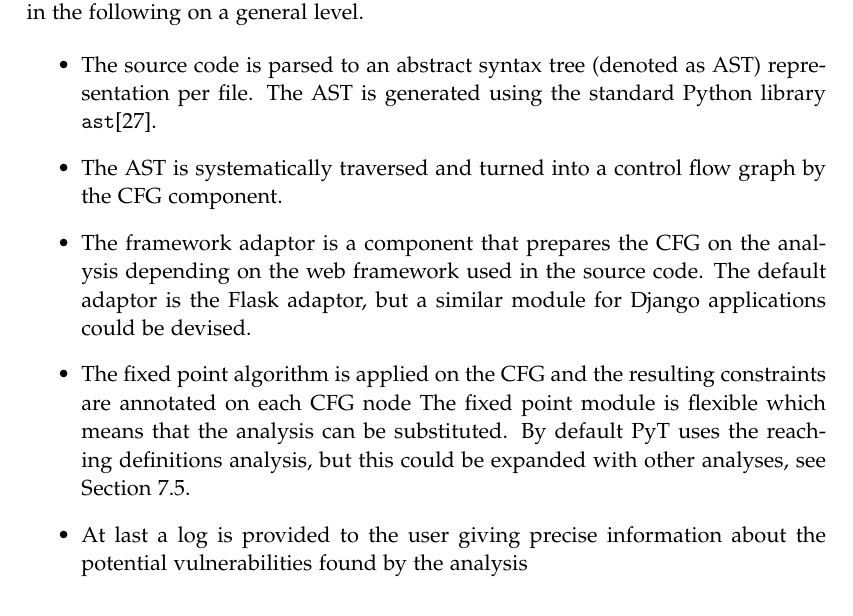
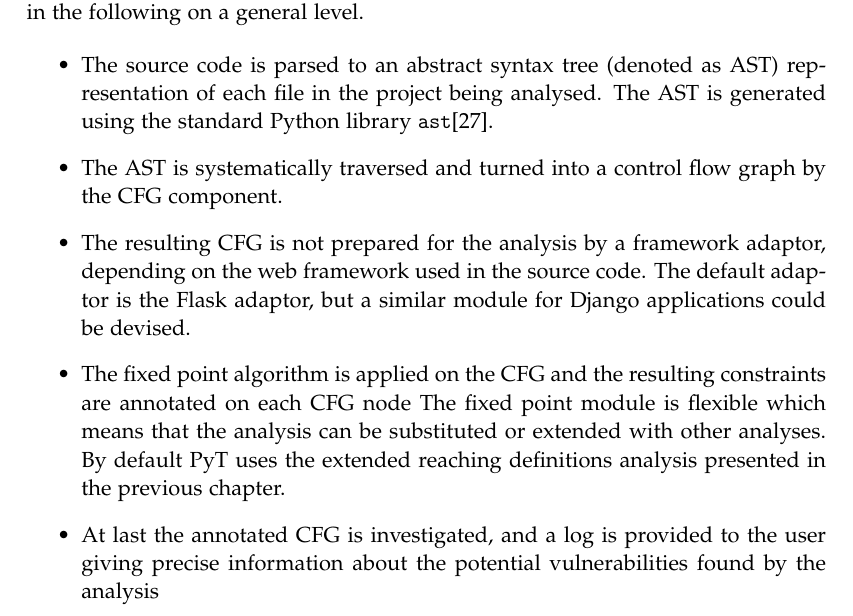
Before and after one commit to SW10IoT/report, a LaTeX thesis (master.tex, which reads sections/implementation/overview.tex): part of page 61 of 113, cut so that both start at the same text. Compiled offline with pdfLaTeX.

Commit message:
impl overview, more accurate and consistent

```diff
--- a/sections/implementation/overview.tex
+++ b/sections/implementation/overview.tex
@@ -12,13 +12,13 @@ The illustration shows how  \pyt{} takes the source code as input, manipulates i
 The process will be described in the following on a general level.
 
 \begin{itemize}
-\item The source code is parsed to an abstract syntax tree (denoted as AST) representation per file.
-  The AST is generated using the standard Python library \texttt{ast}\cite{python_ast}.
+\item The source code is parsed to an abstract syntax tree (denoted as AST) representation of each file in the project being analysed.
+The AST is generated using the standard Python library \texttt{ast}\cite{python_ast}.
 \item The AST is systematically traversed and turned into a control flow graph by the CFG component.
-\item The framework adaptor is a component that prepares the CFG on the analysis depending on the web framework used in the source code.
+\item The resulting CFG is not prepared for the analysis by a framework adaptor, depending on the web framework used in the source code.
   The default adaptor is the Flask adaptor, but a similar module for Django applications could be devised.
 \item The fixed point algorithm is applied on the CFG and the resulting constraints are annotated on each CFG node
-  The fixed point module is flexible which means that the analysis can be substituted.
-  By default \pyt{} uses the reaching definitions analysis, but this could be expanded with other analyses, see \cref{impl:flexible}.
-\item At last a log is provided to the user giving precise information about the potential vulnerabilities found by the analysis
+  The fixed point module is flexible which means that the analysis can be substituted or extended with other analyses.
+  By default \pyt{} uses the extended reaching definitions analysis presented in the previous chapter.
+\item At last the annotated CFG is investigated, and a log is provided to the user giving precise information about the potential vulnerabilities found by the analysis
 \end{itemize}
```
